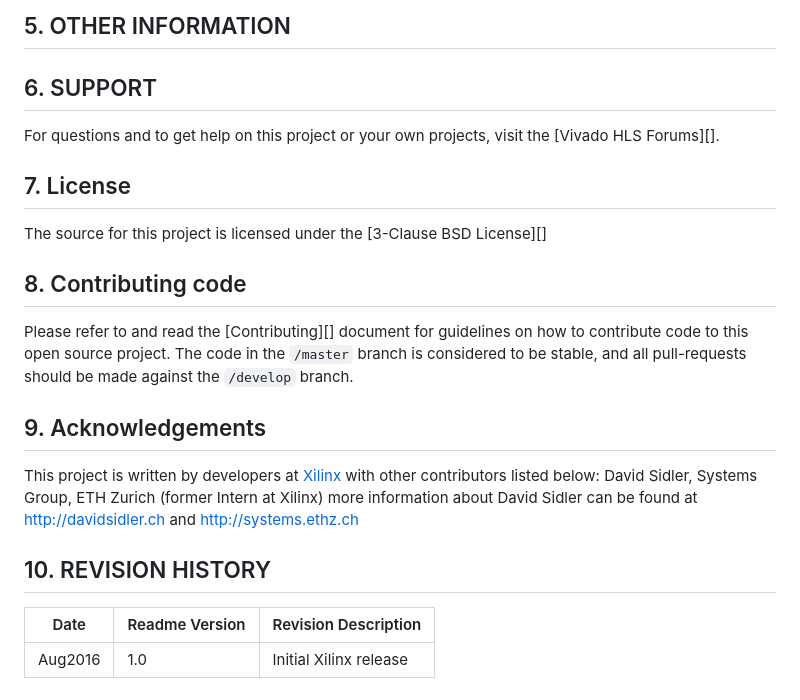
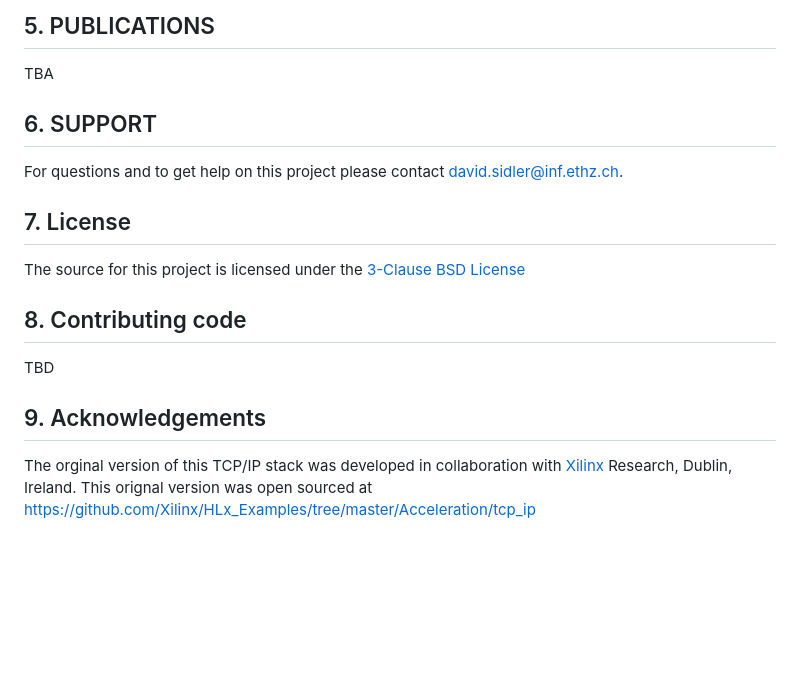
Before and after one commit to AnikSamiurRahman/minimal, a Markdown page: README.md, the part around one of its changes. GitHub-like rendering; blank space fills up the shorter version.

```diff
--- a/README.md
+++ b/README.md
@@ -77,26 +74,19 @@ To test the generated .bit file, please follow the steps below:
 
 
-## 5. OTHER INFORMATION
-
+## 5. PUBLICATIONS
+TBA
 
 ## 6. SUPPORT
 
-For questions and to get help on this project or your own projects, visit the [Vivado HLS Forums][].
+For questions and to get help on this project please contact david.sidler@inf.ethz.ch.
 
 ## 7. License
 The source for this project is licensed under the [3-Clause BSD License][]
 
 ## 8. Contributing code
-Please refer to and read the [Contributing][] document for guidelines on how to contribute code to this open source project. The code in the `/master` branch is considered to be stable, and all pull-requests should be made against the `/develop` branch.
+TBD
 
 ## 9. Acknowledgements
-This project is written by developers at [Xilinx](http://www.xilinx.com/) with other contributors listed below:
-David Sidler, Systems Group, ETH Zurich (former Intern at Xilinx)
-more information about David Sidler can be found at http://davidsidler.ch and http://systems.ethz.ch
+The orginal version of this TCP/IP stack was developed in collaboration with [Xilinx](http://www.xilinx.com/) Research, Dublin, Ireland. This orignal version was open sourced at https://github.com/Xilinx/HLx_Examples/tree/master/Acceleration/tcp_ip
 
-
-## 10. REVISION HISTORY
-
-Date		|	Readme Version		|	Revision Description
-------------|-----------------------|-------------------------
-Aug2016		|	1.0					|	Initial Xilinx release
+[3-Clause BSD License]: LICENSE.md
```
Also changed, not shown: other parts of README.md (+29 -32 lines).
